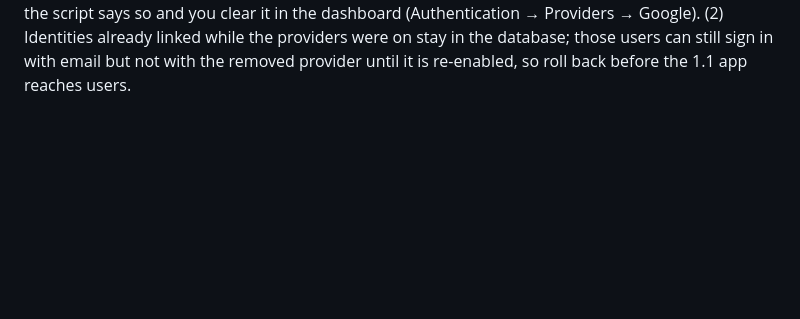
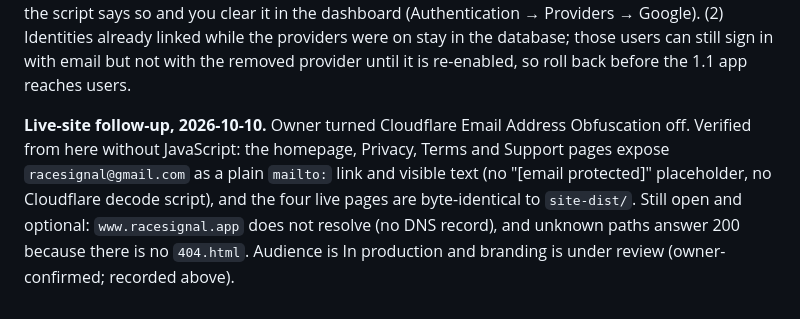
Before and after one commit to cristianvillamarincv-creator/racesignal-app, a Markdown page: docs/production-rollout-checklist-1.1.md, the part around the change. Rendered like a GitHub page; blank space fills up the shorter version.

```diff
--- a/docs/production-rollout-checklist-1.1.md
+++ b/docs/production-rollout-checklist-1.1.md
@@ -124,3 +124,5 @@ Not touched: site URL (`racesignal://auth-callback`), redirect allow list (no `e
 **Verification (read-only, after applying):** the script re-reads the whole config: every target key holds its new value, the Google secret is stored, and **every other key equals what it was before** (any difference stops it and names the rollback). Then I re-run `status`, confirm the function hashes and secrets are unchanged, and re-check the redirect allow list and SMTP keys against the baseline. A real Google/Apple sign-in cannot be tested until the production build exists; the Google redirect URI for production (`https://ibdqeagutcjmbbjnquzv.supabase.co/auth/v1/callback`) was already confirmed accepted (2026-10-09).
 
 **Rollback:** `python3 supabase/prod/configure-auth.py rollback --apply` (phrase `ROLL BACK PRODUCTION AUTH SETTINGS`): Apple and Google disabled, both client ids `null`, manual linking `false`, skip-nonce `false` (equivalent to the unset baseline), Google secret cleared; read-back checks the same way. `apply --apply` first saves the pre-change values to `~/.racesignal-prod/auth-before-<time>.json` (mode 600, no secret) and rollback uses it. **Two caveats:** (1) I cannot confirm that the API clears a stored Google secret (the provider is disabled either way, so a leftover secret is unused); if it stays, the script says so and you clear it in the dashboard (Authentication → Providers → Google). (2) Identities already linked while the providers were on stay in the database; those users can still sign in with email but not with the removed provider until it is re-enabled, so roll back before the 1.1 app reaches users.
+
+**Live-site follow-up, 2026-10-10.** Owner turned Cloudflare Email Address Obfuscation off. Verified from here without JavaScript: the homepage, Privacy, Terms and Support pages expose `racesignal@gmail.com` as a plain `mailto:` link and visible text (no "[email protected]" placeholder, no Cloudflare decode script), and the four live pages are byte-identical to `site-dist/`. Still open and optional: `www.racesignal.app` does not resolve (no DNS record), and unknown paths answer 200 because there is no `404.html`. Audience is In production and branding is under review (owner-confirmed; recorded above).
```
Also changed, not shown: docs/site-review.md (+2 -1 lines).
